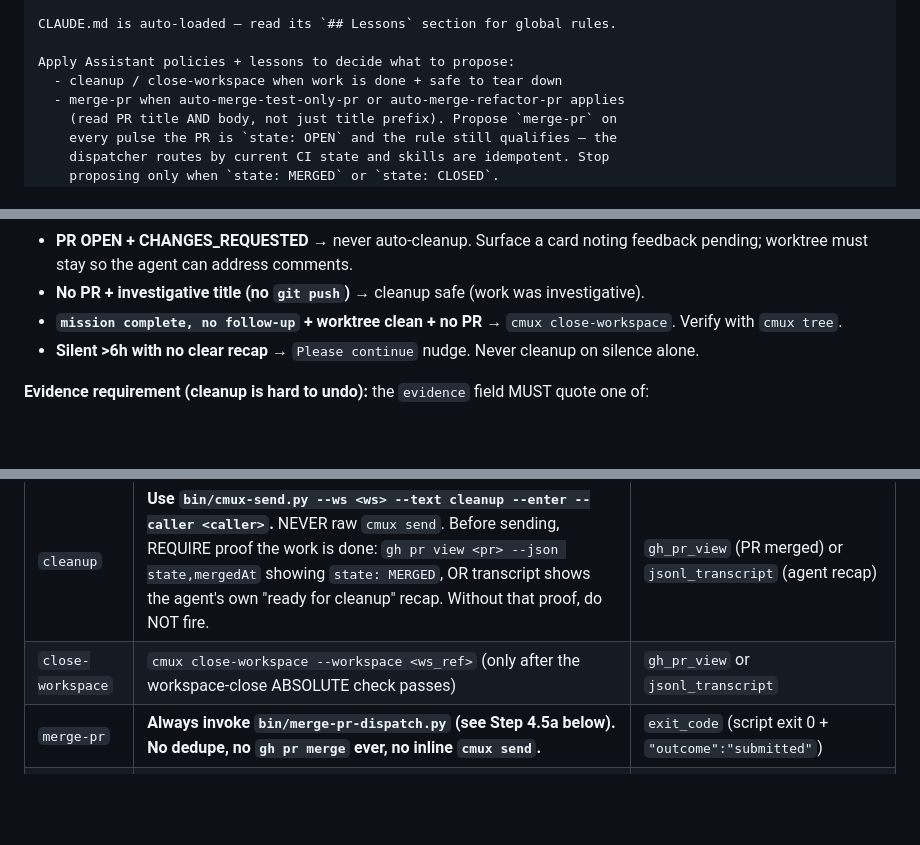
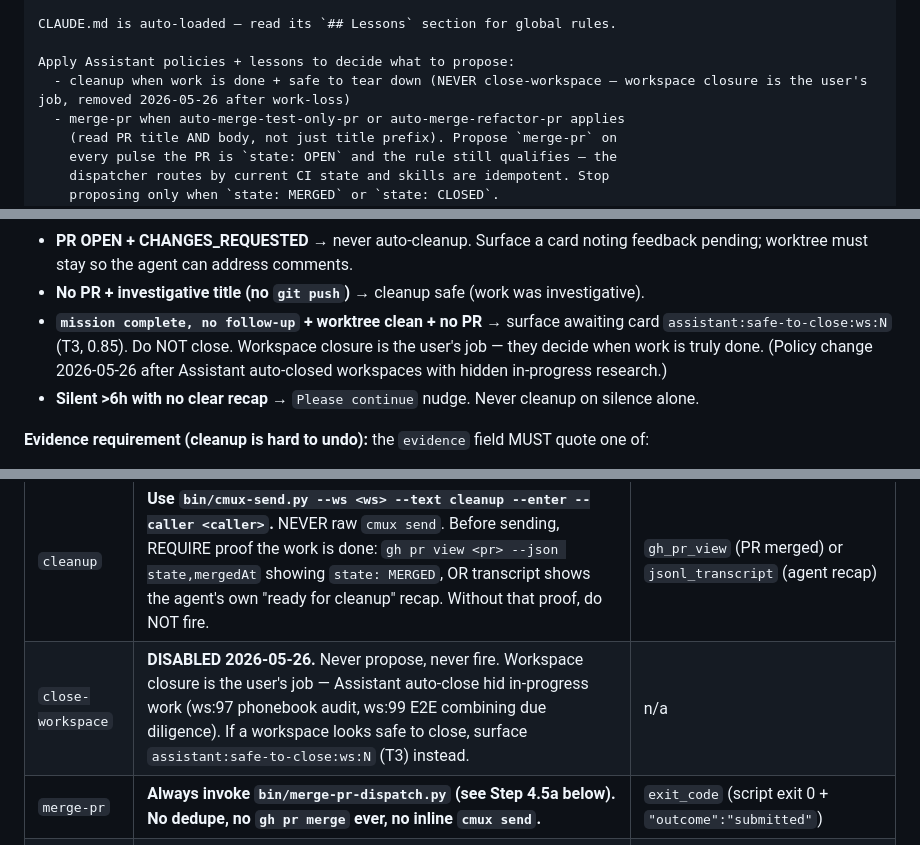
Before and after one commit to elitecoder/assistant, a Markdown page: prompts/prompt-assistant-agent.md, 3 parts joined by grey strips. Rendered like a GitHub page; blank space fills up the shorter version.

Commit message:
assistant: remove close-workspace as an action
Workspace closure was hiding in-progress work. ws:97 (Phonebook
duplication audit) and ws:99 (E2E Combining Due Diligence) were both
auto-closed by the Assistant pulse with research mid-flight, leaving
the user wondering whether the work had finished or been lost.

The user closes workspaces. Assistant surfaces 'safe-to-close' cards
when it thinks one is ready, but never fires the close-workspace
action itself. The /cleanup skill was also stripped of its
close-workspace step in a separate change.

```diff
--- a/prompts/prompt-assistant-agent.md
+++ b/prompts/prompt-assistant-agent.md
@@ -106,7 +106,7 @@ Context contains: workspace title + cwd, transcript_tail (turns since last pulse
 CLAUDE.md is auto-loaded — read its `## Lessons` section for global rules.
 
 Apply Assistant policies + lessons to decide what to propose:
-  - cleanup / close-workspace when work is done + safe to tear down
+  - cleanup when work is done + safe to tear down (NEVER close-workspace — workspace closure is the user's job, removed 2026-05-26 after work-loss)
   - merge-pr when auto-merge-test-only-pr or auto-merge-refactor-pr applies
     (read PR title AND body, not just title prefix). Propose `merge-pr` on
     every pulse the PR is `state: OPEN` and the rule still qualifies — the
@@ -402,7 +402,7 @@ For each session in `world.live_sessions[]` where `is_cron=false`:
 - **PR OPEN + CI green + no review-requested** → **DO NOT auto-cleanup.** Surface `assistant:cleanup-gated:ws:N:pr-<num>` (T2, 0.90) with PR state, last activity, agent's recap, warning "Assistant refused auto-cleanup because PR is unmerged. Local branch + worktree will be deleted on confirm — recoverable via `gh pr checkout` but loses dev server state." `alt_actions: ["yes — cleanup ws:N", "no — keep until merged", "merge first then auto-clean"]`.
 - **PR OPEN + CHANGES_REQUESTED** → never auto-cleanup. Surface a card noting feedback pending; worktree must stay so the agent can address comments.
 - **No PR + investigative title (no `git push`)** → cleanup safe (work was investigative).
-- **`mission complete, no follow-up` + worktree clean + no PR** → `cmux close-workspace`. Verify with `cmux tree`.
+- **`mission complete, no follow-up` + worktree clean + no PR** → surface awaiting card `assistant:safe-to-close:ws:N` (T3, 0.85). Do NOT close. Workspace closure is the user's job — they decide when work is truly done. (Policy change 2026-05-26 after Assistant auto-closed workspaces with hidden in-progress research.)
 - **Silent >6h with no clear recap** → `Please continue` nudge. Never cleanup on silence alone.
 
 **Evidence requirement (cleanup is hard to undo):** the `evidence` field MUST quote one of:
@@ -464,7 +464,7 @@ Ledger lives at `~/.assistant/actions-ledger.jsonl`, append-only. **`--verified-
 | `dispatch` | spawn-claude-workspace SKILL.md; followed by `verify-spawn-submitted.py` (post-spawn validation, ABSOLUTE) | `jsonl_transcript` (verify-spawn-submitted reads JSONL) or `exit_code` |
 | `status-flip` | `todo-flip.py --id td-NNN --status <new>` (atomic write); re-read the file to confirm | `jsonl_transcript` not applicable — use `exit_code` and verify the file state changed |
 | `cleanup` | **Use `bin/cmux-send.py --ws <ws> --text cleanup --enter --caller <caller>`.** NEVER raw `cmux send`. Before sending, REQUIRE proof the work is done: `gh pr view <pr> --json state,mergedAt` showing `state: MERGED`, OR transcript shows the agent's own "ready for cleanup" recap. Without that proof, do NOT fire. | `gh_pr_view` (PR merged) or `jsonl_transcript` (agent recap) |
-| `close-workspace` | `cmux close-workspace --workspace <ws_ref>` (only after the workspace-close ABSOLUTE check passes) | `gh_pr_view` or `jsonl_transcript` |
+| `close-workspace` | **DISABLED 2026-05-26.** Never propose, never fire. Workspace closure is the user's job — Assistant auto-close hid in-progress work (ws:97 phonebook audit, ws:99 E2E combining due diligence). If a workspace looks safe to close, surface `assistant:safe-to-close:ws:N` (T3) instead. | n/a |
 | `merge-pr` | **Always invoke `bin/merge-pr-dispatch.py` (see Step 4.5a below). No dedupe, no `gh pr merge` ever, no inline `cmux send`.** | `exit_code` (script exit 0 + `"outcome":"submitted"`) |
 | `nudge` | `bin/cmux-send.py --ws <ws_ref> --text "<text>" --enter --caller <caller>`. For `recover-stranded-*`, also bump `recovery_attempts` in `~/.assistant/observer-summaries/<ws>.json`. | `transcript_size_delta` (from cmux-send output) |
 | `emit-card` | append to `awaiting_input[]` | n/a — informational |
```
